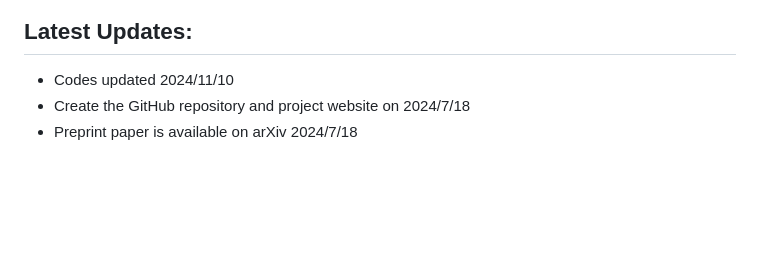
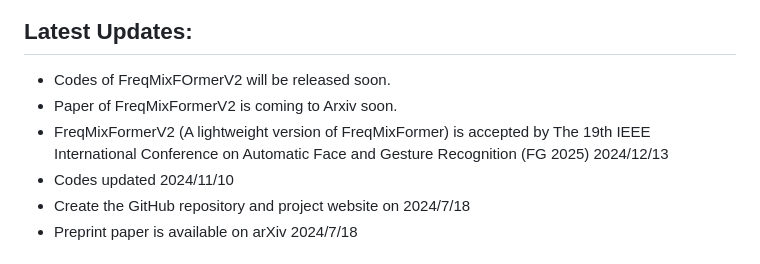
Before and after one commit to wenhanwu95/FreqMixFormer, a Markdown page: README.md, the part around the change. GitHub-like rendering; blank space fills up the shorter version.

```diff
--- a/README.md
+++ b/README.md
@@ -19,6 +19,9 @@ Consequently, we introduce the Frequency-aware Mixed Transformer (FreqMixFormer)
 ![resuls](imgs/result.png)
 
 ## Latest Updates:
+* Codes of FreqMixFOrmerV2 will be released soon.
+* Paper of FreqMixFormerV2 is coming to Arxiv soon.
+* FreqMixFormerV2 (A lightweight version of FreqMixFormer) is accepted by The 19th IEEE International Conference on Automatic Face and Gesture Recognition (FG 2025) 2024/12/13
 * Codes updated 2024/11/10
 * Create the GitHub repository and project website on 2024/7/18
 * Preprint paper is available on arXiv 2024/7/18
```
